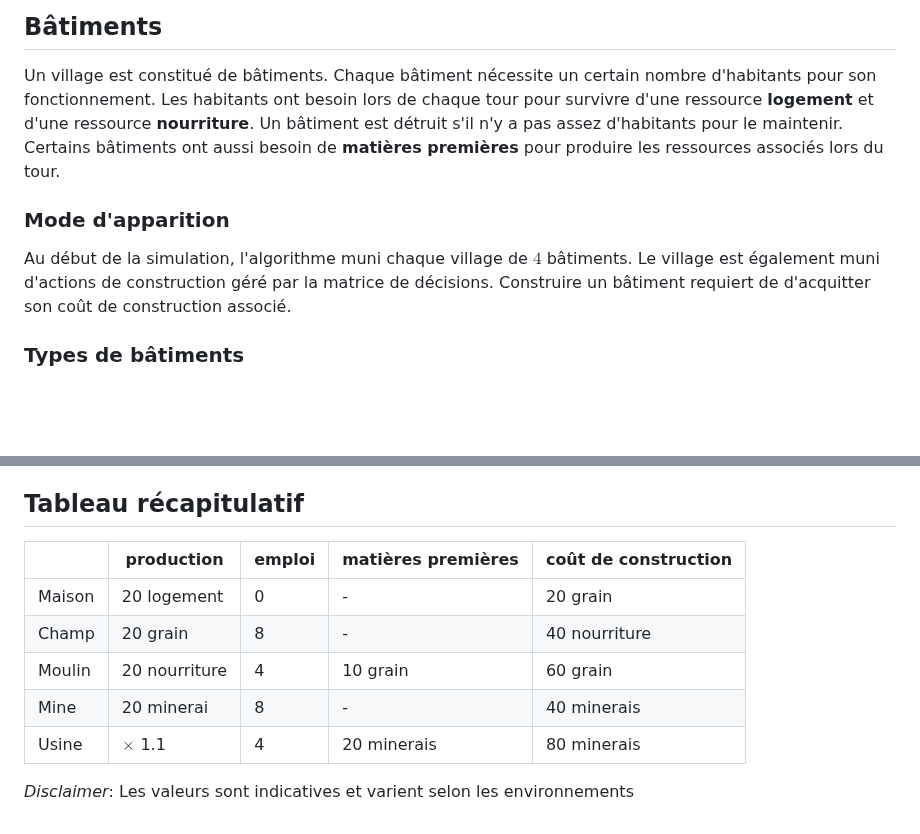
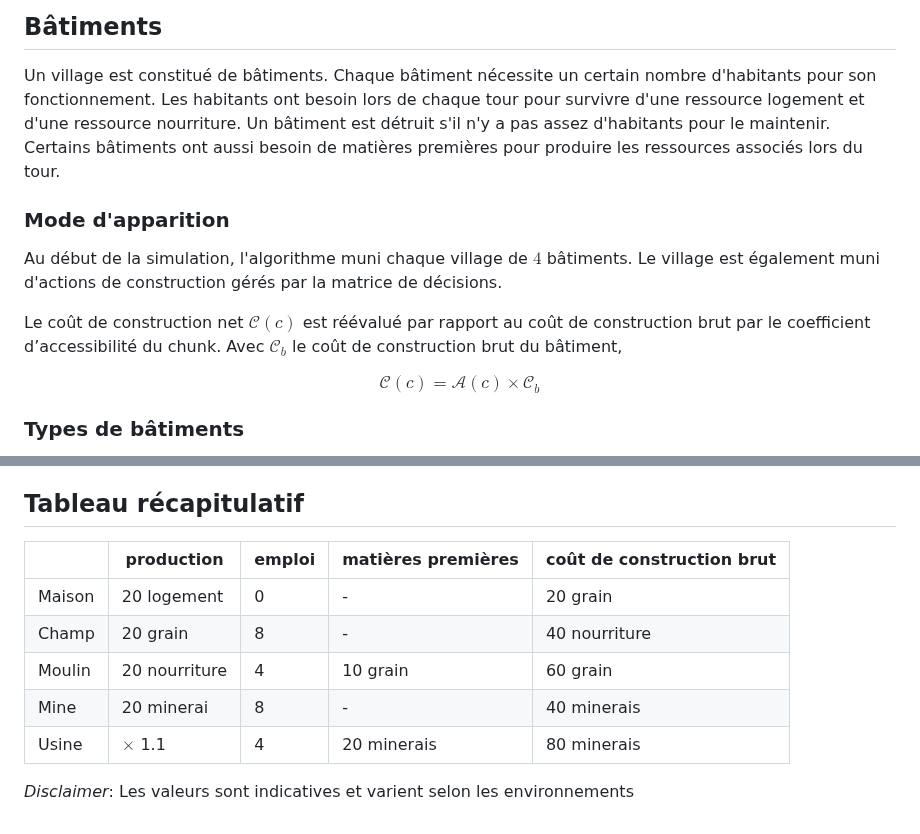
Before and after one commit to chipseater/TIPE, a Markdown page: README.md, 2 parts joined by grey strips. Rendered like a GitHub page; blank space fills up the shorter version.

```diff
--- a/README.md
+++ b/README.md
@@ -114,11 +162,15 @@ $$
 
 ## Bâtiments
 
-Un village est constitué de bâtiments. Chaque bâtiment nécessite un certain nombre d'habitants pour son fonctionnement. Les habitants ont besoin lors de chaque tour pour survivre d'une ressource **logement** et d'une ressource **nourriture**. Un bâtiment est détruit s'il n'y a pas assez d'habitants pour le maintenir. Certains bâtiments ont aussi besoin de **matières premières** pour produire les ressources associés lors du tour.
+Un village est constitué de bâtiments. Chaque bâtiment nécessite un certain nombre d'habitants pour son fonctionnement. Les habitants ont besoin lors de chaque tour pour survivre d'une ressource logement et d'une ressource nourriture. Un bâtiment est détruit s'il n'y a pas assez d'habitants pour le maintenir. Certains bâtiments ont aussi besoin de matières premières pour produire les ressources associés lors du tour.
 
 ### Mode d'apparition
 
-Au début de la simulation, l'algorithme muni chaque village de $4$ bâtiments. Le village est également muni d'actions  de construction géré par la matrice de décisions. Construire un bâtiment requiert de d'acquitter son coût de construction associé.
+Au début de la simulation, l'algorithme muni chaque village de $4$ bâtiments. Le village est également muni d'actions  de construction gérés par la matrice de décisions.
+
+Le coût de construction net $\mathcal C(c)$ est réévalué par rapport au coût de construction brut par le coefficient d’accessibilité du chunk. Avec $\mathcal C_b$ le coût de construction brut du bâtiment,
+
+$$\mathcal C (c) = \mathcal A(c) \times \mathcal C_b$$
 
 ### Types de bâtiments
 
@@ -130,12 +182,12 @@ Au début de la simulation, l'algorithme muni chaque village de $4$ bâtiments.
 
 ## Tableau récapitulatif
 
-|        |  production   | emploi | matières premières | coût de construction |
-|--------|---------------|--------|--------------------|----------------------|
-| Maison | 20 logement   |  0     |  -                 | 20 grain             |
-| Champ  | 20 grain      |  8     |  -                 | 40 nourriture        |
-| Moulin | 20 nourriture |  4     |  10 grain          | 60 grain             |
-| Mine   | 20 minerai    |  8     |  -                 | 40 minerais          |
-| Usine  | $\times$ 1.1  |  4     |  20 minerais       | 80 minerais          |
+|        |  production   | emploi | matières premières | coût de construction brut |
+|--------|---------------|--------|--------------------|---------------------------|
+| Maison | 20 logement   |  0     |  -                 | 20 grain                  |
+| Champ  | 20 grain      |  8     |  -                 | 40 nourriture             |
+| Moulin | 20 nourriture |  4     |  10 grain          | 60 grain                  |
+| Mine   | 20 minerai    |  8     |  -                 | 40 minerais               |
+| Usine  | $\times$ 1.1  |  4     |  20 minerais       | 80 minerais               |
 
 *Disclaimer*: Les valeurs sont indicatives et varient selon les environnements
```
Also changed, not shown: other parts of README.md (+69 -21 lines).
